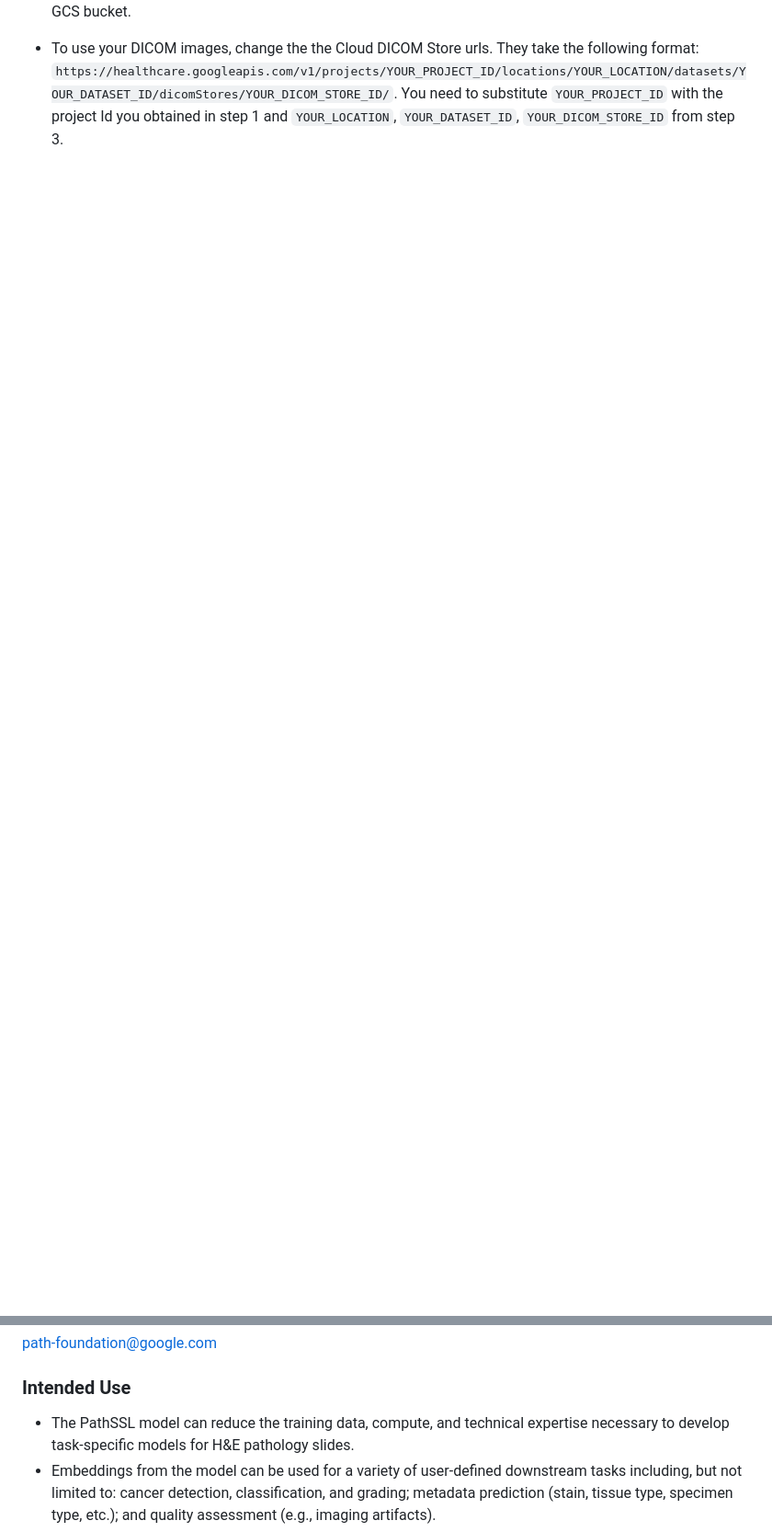
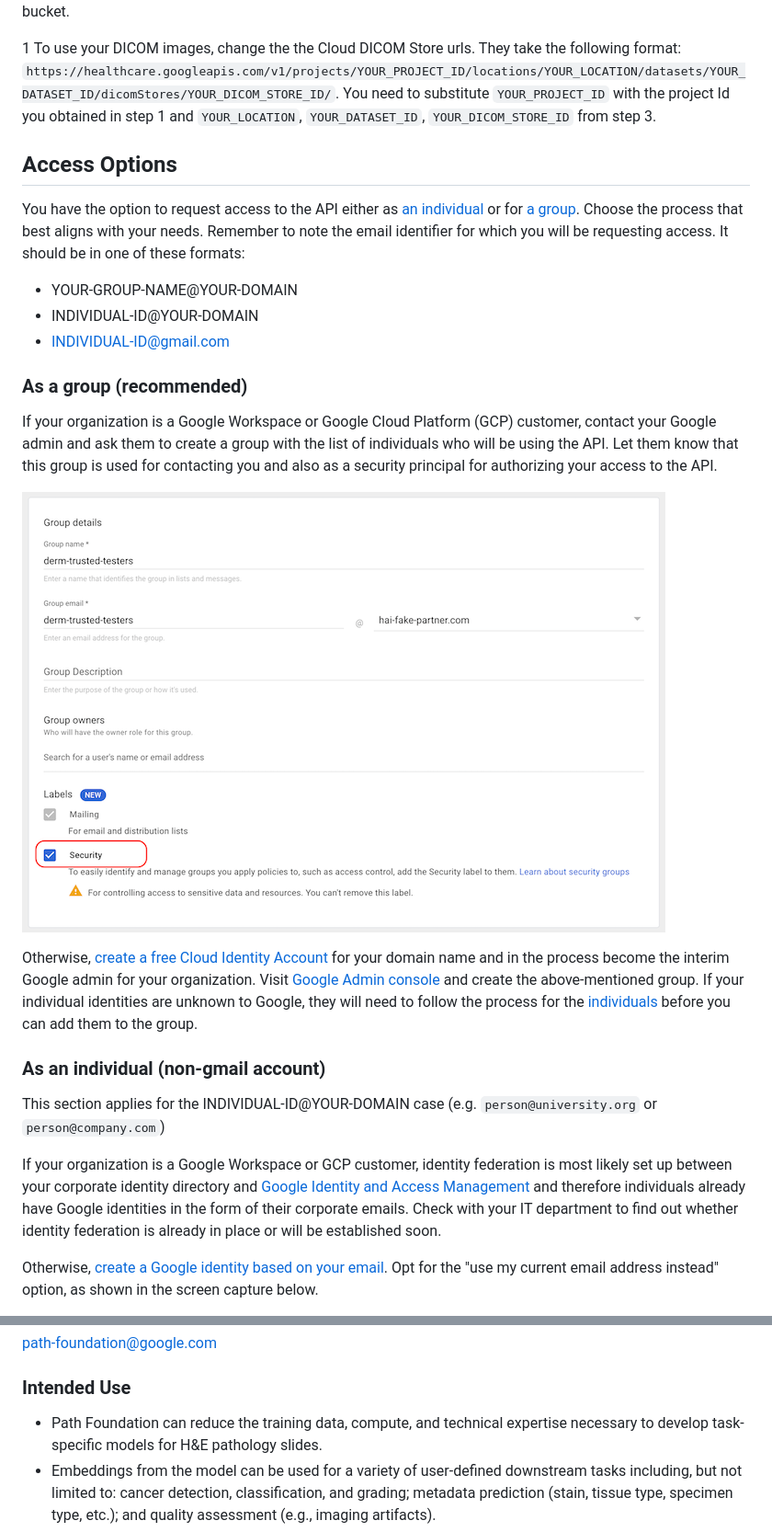
Before and after one commit to Google-Health/imaging-research, a Markdown page: path-foundation/README.md, 2 parts joined by grey strips. Shown at 92% size. GitHub-like rendering; blank space fills up the shorter version.

```diff
--- a/path-foundation/README.md
+++ b/path-foundation/README.md
@@ -188,6 +117,52 @@ to bulk import DICOM files from the GCS bucket to your Cloud DICOM Store.
   with the name of your GCS bucket.
 
-  * To use your DICOM images, change the the Cloud DICOM Store urls. They take
+  1 To use your DICOM images, change the the Cloud DICOM Store urls. They take
   the following format:
   `https://healthcare.googleapis.com/v1/projects/YOUR_PROJECT_ID/locations/YOUR_LOCATION/datasets/YOUR_DATASET_ID/dicomStores/YOUR_DICOM_STORE_ID/`. You need to substitute `YOUR_PROJECT_ID` with the project Id you obtained in step
   1 and `YOUR_LOCATION`, `YOUR_DATASET_ID`, `YOUR_DICOM_STORE_ID` from step 3.
+
+## Access Options
+
+You have the option to request access to the API either as
+[an individual](#as-an-individual-non-gmail-account) or for [a group](#as-a-group-recommended).
+Choose the process that best aligns with your needs. Remember to note the email
+identifier for which you will be requesting access. It should be in one of these
+formats:
+
+*   YOUR-GROUP-NAME@YOUR-DOMAIN
+*   INDIVIDUAL-ID@YOUR-DOMAIN
+*   INDIVIDUAL-ID@gmail.com
+
+### As a group (recommended)
+
+If your organization is a Google Workspace or Google Cloud Platform (GCP)
+customer, contact your Google admin and ask them to create a group with the list
+of individuals who will be using the API. Let them know that this group is used
+for contacting you and also as a security principal for authorizing your access
+to the API.
+
+![Create Google Group](img/create-group.png)
+
+Otherwise,
+[create a free Cloud Identity Account](https://cloud.google.com/identity/docs/set-up-cloud-identity-admin)
+for your domain name and in the process become the interim Google admin for your
+organization. Visit [Google Admin console](https://admin.google.com/) and create
+the above-mentioned group. If your individual identities are unknown to Google,
+they will need to follow the process for the [individuals](#as-an-individual)
+before you can add them to the group.
+
+### As an individual (non-gmail account)
+This section applies for the INDIVIDUAL-ID@YOUR-DOMAIN case (e.g. `person@university.org` or `person@company.com`)
+
+If your organization is a Google Workspace or GCP customer, identity federation
+is most likely set up between your corporate identity directory and
+[Google Identity and Access Management](https://cloud.google.com/security/products/iam)
+and therefore individuals already have Google identities in the form of their
+corporate emails. Check with your IT department to find out whether identity
+federation is already in place or will be established soon.
+
+Otherwise,
+[create a Google identity based on your email](https://accounts.google.com/signup/v2/webcreateaccount?flowName=GlifWebSignIn&flowEntry=SignUp).
+Opt for the "use my current email address instead" option, as shown in the
+screen capture below.
+
@@ -239,7 +222,7 @@ the preprint [manuscript](https://arxiv.org/abs/2310.13259).
 
 
 ### Intended Use
-* The PathSSL model can reduce the training data, compute, and technical
+* Path Foundation can reduce the training data, compute, and technical
 expertise necessary to develop task-specific models for H&E pathology slides.
 * Embeddings from the model can be used for a variety of user-defined downstream
 tasks including, but not limited to:  cancer detection, classification, and
```
Also changed, not shown: other parts of path-foundation/README.md (+31 -96 lines).
